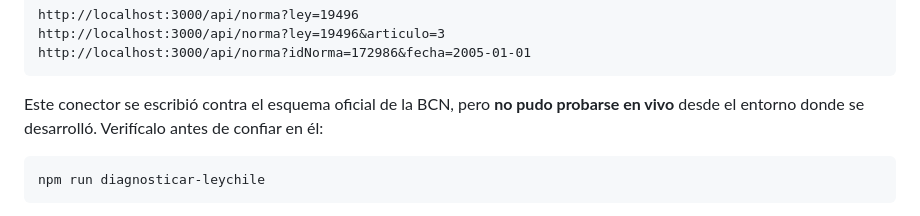
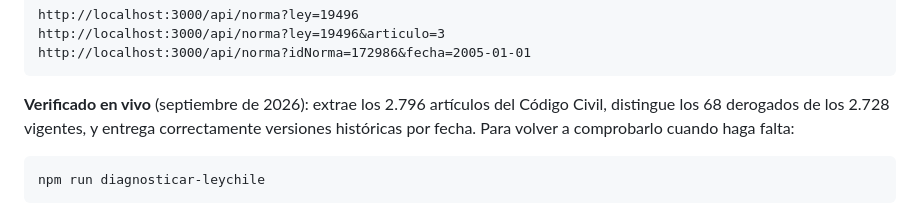
Before and after one commit to yoyemanct/JURIS-IA-CHILE, a Markdown page: README.md, the part around the change. Rendered like a GitHub page.

Commit message:
Corrige advertencia desactualizada: el conector oficial ya fue verificado
El README seguia diciendo que el conector a la BCN no se habia probado en
vivo, cuando ya se verifico contra el servicio real. Una advertencia falsa
en la documentacion es peor que ninguna: enseña a ignorarlas.

Co-Authored-By: Claude Opus 5 <noreply@anthropic.com>
Claude-Session: https://claude.ai/code/session_015431zyXAWm3bVGXVUpr3R8

````diff
--- a/README.md
+++ b/README.md
@@ -111,8 +111,9 @@ http://localhost:3000/api/norma?ley=19496&articulo=3
 http://localhost:3000/api/norma?idNorma=172986&fecha=2005-01-01
 ```
 
-Este conector se escribió contra el esquema oficial de la BCN, pero **no pudo probarse en vivo**
-desde el entorno donde se desarrolló. Verifícalo antes de confiar en él:
+**Verificado en vivo** (septiembre de 2026): extrae los 2.796 artículos del Código Civil,
+distingue los 68 derogados de los 2.728 vigentes, y entrega correctamente versiones históricas
+por fecha. Para volver a comprobarlo cuando haga falta:
 
 ```bash
 npm run diagnosticar-leychile
````
